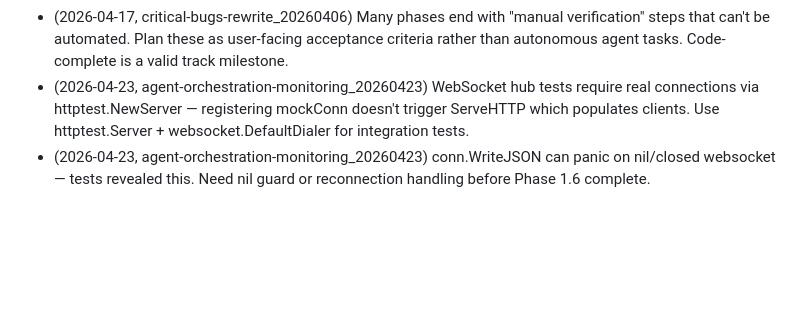
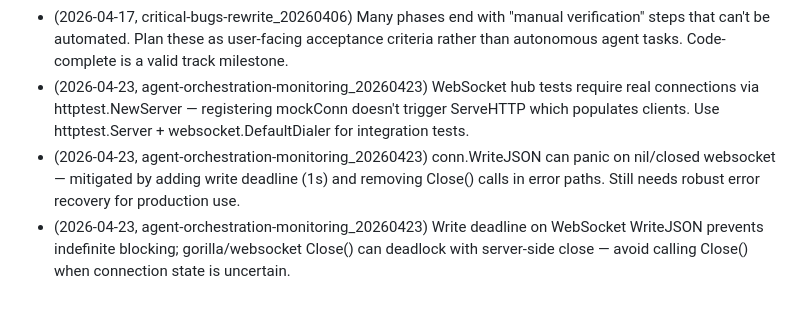
Before and after one commit to bodangren/dashboard, a Markdown page: conductor/lessons-learned.md, the part around the change. Drawn GitHub-style; blank space fills up the shorter version.

Commit message:
conductor(update): lessons-learned - websocket panic mitigation

```diff
--- a/conductor/lessons-learned.md
+++ b/conductor/lessons-learned.md
@@ -40,4 +40,5 @@
 - (2026-04-12, critical-bugs-rewrite_20260406) Hardcoded binary path in JS form vs Go defaults: Go's buildAgentLine() already defaults to harness name when BinaryPath is empty. Frontend should pass empty string for new agents, Go handles the rest correctly.
 - (2026-04-17, critical-bugs-rewrite_20260406) Many phases end with "manual verification" steps that can't be automated. Plan these as user-facing acceptance criteria rather than autonomous agent tasks. Code-complete is a valid track milestone.
 - (2026-04-23, agent-orchestration-monitoring_20260423) WebSocket hub tests require real connections via httptest.NewServer — registering mockConn doesn't trigger ServeHTTP which populates clients. Use httptest.Server + websocket.DefaultDialer for integration tests.
-- (2026-04-23, agent-orchestration-monitoring_20260423) conn.WriteJSON can panic on nil/closed websocket — tests revealed this. Need nil guard or reconnection handling before Phase 1.6 complete.
+- (2026-04-23, agent-orchestration-monitoring_20260423) conn.WriteJSON can panic on nil/closed websocket — mitigated by adding write deadline (1s) and removing Close() calls in error paths. Still needs robust error recovery for production use.
+- (2026-04-23, agent-orchestration-monitoring_20260423) Write deadline on WebSocket WriteJSON prevents indefinite blocking; gorilla/websocket Close() can deadlock with server-side close — avoid calling Close() when connection state is uncertain.
```
